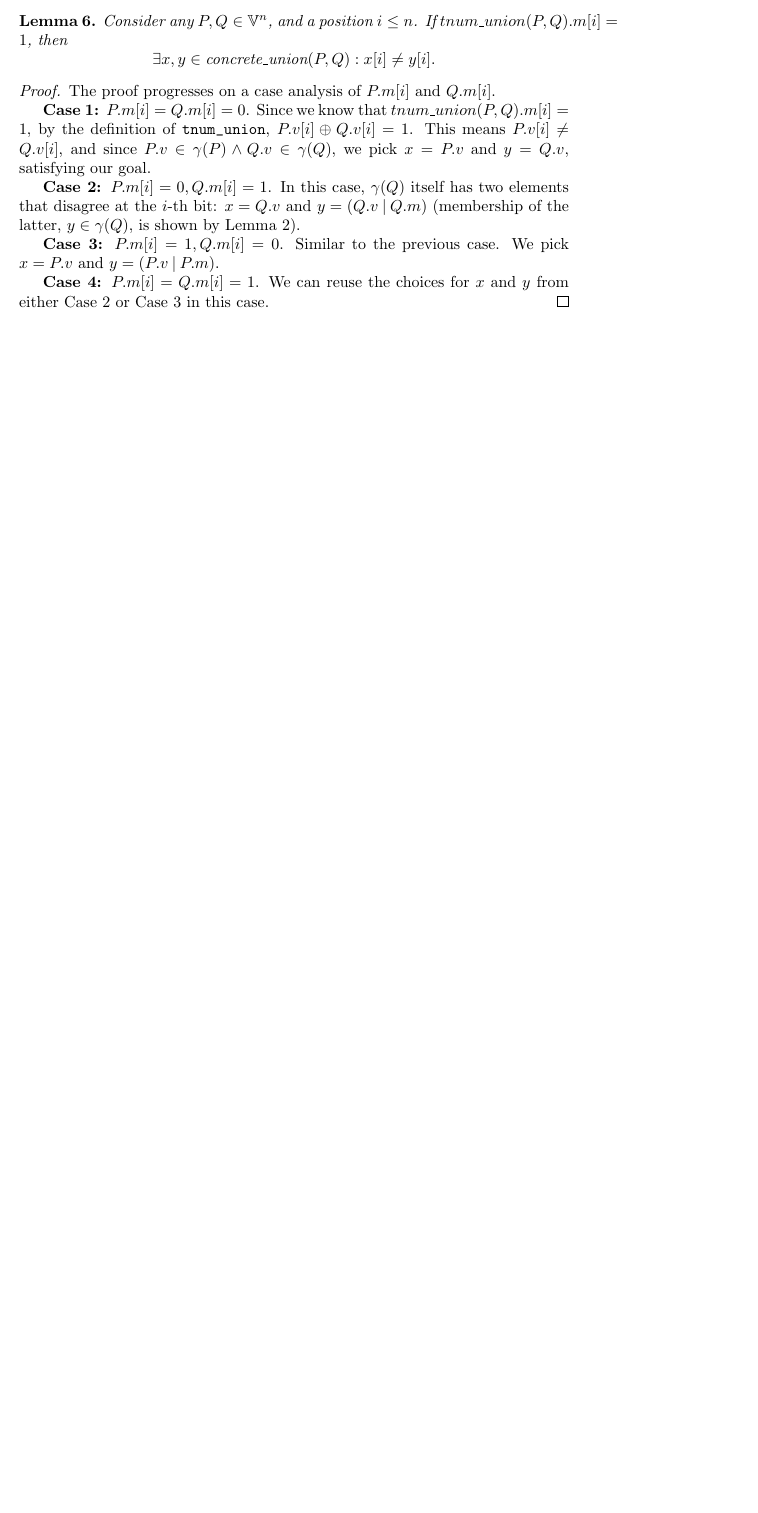
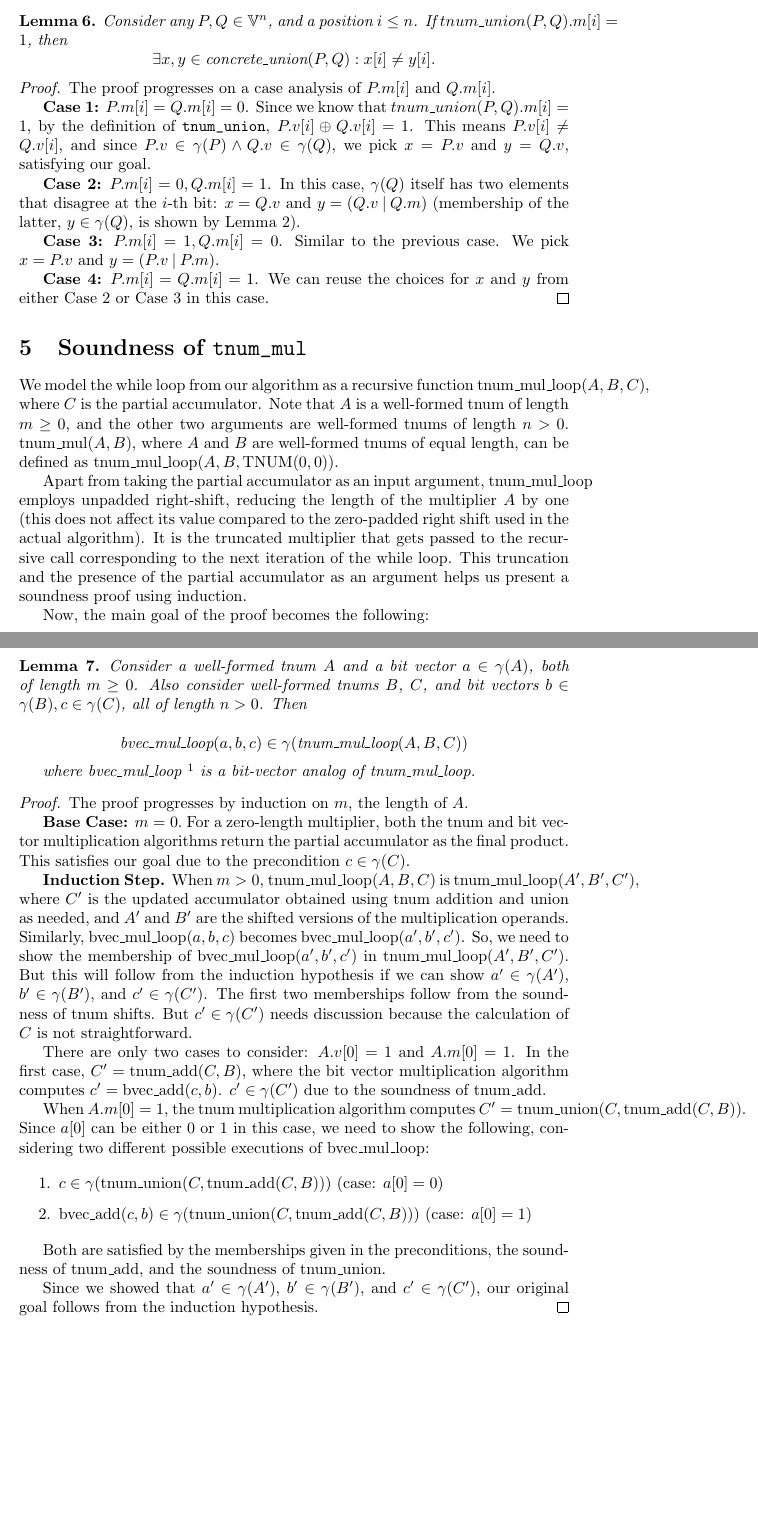
Before and after one commit to nandedamana/trirocq, a LaTeX paper (writeup/article.tex): part of page 3 of 3 before the commit and two parts of pages 3 and 4 of 4 after it, the two joined at a grey line, cut so that both start at the same text, the shorter picture padded with empty space. Compiled offline with pdfLaTeX.

Commit message:
describe tnum_mul_sound in pen-and-paper style

```diff
--- a/writeup/article.tex
+++ b/writeup/article.tex
@@ -10,10 +10,14 @@
 
 \lstset{basicstyle=\ttfamily}
 
-\newcommand{\case}[2]{\textbf{Case #1: #2}}
+\newcommand{\case}[2]{\textbf{Case #1:} #2}
+\newcommand{\basecase}[1]{\textbf{Base Case:} #1}
+\newcommand{\inductionStep}{\textbf{Induction Step.}}
 \newcommand{\wfdomn}{\mathbb{V}^{n}}
+\newcommand{\wfdom}[1]{\mathbb{V}^{#1}}
 
 \newcommand{\ith}[1]{#1[i]}
+\newcommand{\lsb}[1]{#1[0]}
 \newcommand{\tv}[1]{#1.v}
 \newcommand{\tm}[1]{#1.m}
 
@@ -214,4 +218,99 @@ The concrete union of two tnums $P$ and $Q$ is $\gamma(P) \cup
   $x$ and $y$ from either Case 2 or Case 3 in this case.
 \end{proof}
 
+\section{Soundness of \lstinline{tnum_mul}}
+
+\newcommand{\bmulshrId}{\text{bvec\_mul\_loop}}
+\newcommand{\bmulshrABC}{\bmulshr{a}{b}{c}}
+\newcommand{\bmulshrABCp}{\bmulshr{a'}{b'}{c'}}
+\newcommand{\bmulshr}[3]{$\bmulshrId{}(#1, #2, #3)$}
+
+\newcommand{\tmulshrId}{\text{tnum\_mul\_loop}}
+\newcommand{\tmulshr}[3]{$\tmulshrId{}(#1, #2, #3)$}
+\newcommand{\tmulshrABC}{\tmulshr{A}{B}{C}}
+\newcommand{\tmulshrABCp}{\tmulshr{A'}{B'}{C'}}
+\newcommand{\tmulId}{\text{tnum\_mul}}
+\newcommand{\tmulAB}{$\tmulId{}(A, B)$}
+
+We model the while loop from our algorithm as a recursive function
+\tmulshrABC{}, where $C$ is the partial accumulator. Note that $A$ is
+a well-formed tnum of length $m \ge 0$, and the other two arguments
+are well-formed tnums of length $n > 0$. \tmulAB{}, where $A$ and $B$
+are well-formed tnums of equal length, can be defined as
+\tmulshr{A}{B}{\text{TNUM}(0, 0)}.
+
+Apart from taking the partial accumulator as an input argument,
+\tmulshrId{} employs unpadded right-shift, reducing the length of the
+multiplier $A$ by one (this does not affect its value compared to the
+zero-padded right shift used in the actual algorithm). It is the
+truncated multiplier that gets passed to the recursive call
+corresponding to the next iteration of the while loop. This truncation
+and the presence of the partial accumulator as an argument helps us
+present a soundness proof using induction.
+
+Now, the main goal of the proof becomes the following:
+
+\begin{lemma}
+  Consider a well-formed tnum $A$ and a bit vector $\ingamma{a}{A}$,
+  both of length $m \ge 0$. Also consider well-formed tnums $B$, $C$,
+  and bit vectors $\ingamma{b}{B}, \ingamma{c}{C}$, all of length $n >
+  0$. Then
+
+  \[
+  \ingamma{\bmulshrId(a, b, c)}{\tmulshrId(A, B, C)}
+  \]
+
+  where \bmulshrId{}~\footnote{Proven to be correct against the
+  built-in multiplication of natural numbers in Rocq.} is a bit-vector
+  analog of \tmulshrId{}.
+\end{lemma}
+
+\begin{proof}
+  The proof progresses by induction on $m$, the length of $A$.
+
+  \basecase{$m = 0.$} For a zero-length multiplier, both the tnum and
+  bit vector multiplication algorithms return the partial accumulator
+  as the final product. This satisfies our goal due to the
+  precondition $\ingamma{c}{C}$.
+
+  \inductionStep{} When $m > 0$, \tmulshrABC{} is \tmulshrABCp{},
+  where $C'$ is the updated accumulator obtained using tnum addition
+  and union as needed, and $A'$ and $B'$ are the shifted versions of
+  the multiplication operands. Similarly, \bmulshrABC{} becomes
+  \bmulshrABCp{}. So, we need to show the membership of \bmulshrABCp{}
+  in \tmulshrABCp{}. But this will follow from the induction
+  hypothesis if we can show $\ingamma{a'}{A'}$, $\ingamma{b'}{B'}$,
+  and $\ingamma{c'}{C'}$. The first two memberships follow from the
+  soundness of tnum shifts. But $\ingamma{c'}{C'}$ needs discussion
+  because the calculation of $C$ is not straightforward.
+
+  There are only two cases to consider: $\lsb{\tv{A}}
+  = 1$ and $\lsb{\tm{A}} = 1$.
+  In the first case, $C' = \text{tnum\_add}(C, B)$, where the bit
+  vector multiplication algorithm computes $c' = \text{bvec\_add}(c,
+  b)$. $\ingamma{c'}{C'}$ due to the soundness of
+  \text{tnum\_add}.
+
+  \newcommand{\newCforMu}{\text{tnum\_union}(C, \text{tnum\_add}(C, B))}
+
+  When $\lsb{\tm{A}} = 1$, the tnum multiplication algorithm computes
+  $C' = \newCforMu{}$. Since $\lsb{a}$ can be either $0$ or $1$ in
+  this case, we need to show the following, considering two different
+  possible executions of \bmulshrId{}:
+
+  \begin{enumerate}
+  \item $\ingamma{c}{\newCforMu{}}$ (case: $\lsb{a} = 0$)
+  \item $\ingamma{\text{bvec\_add}(c, b)}{\newCforMu{}}$ (case:
+    $\lsb{a} = 1$)
+  \end{enumerate}
+
+  Both are satisfied by the memberships given in the preconditions,
+  the soundness of \text{tnum\_add}, and the soundness of
+  \text{tnum\_union}.
+
+  Since we showed that $\ingamma{a'}{A'}$, $\ingamma{b'}{B'}$, and
+  $\ingamma{c'}{C'}$, our original goal follows from the induction
+  hypothesis.
+\end{proof}
+
 \end{document}
```
